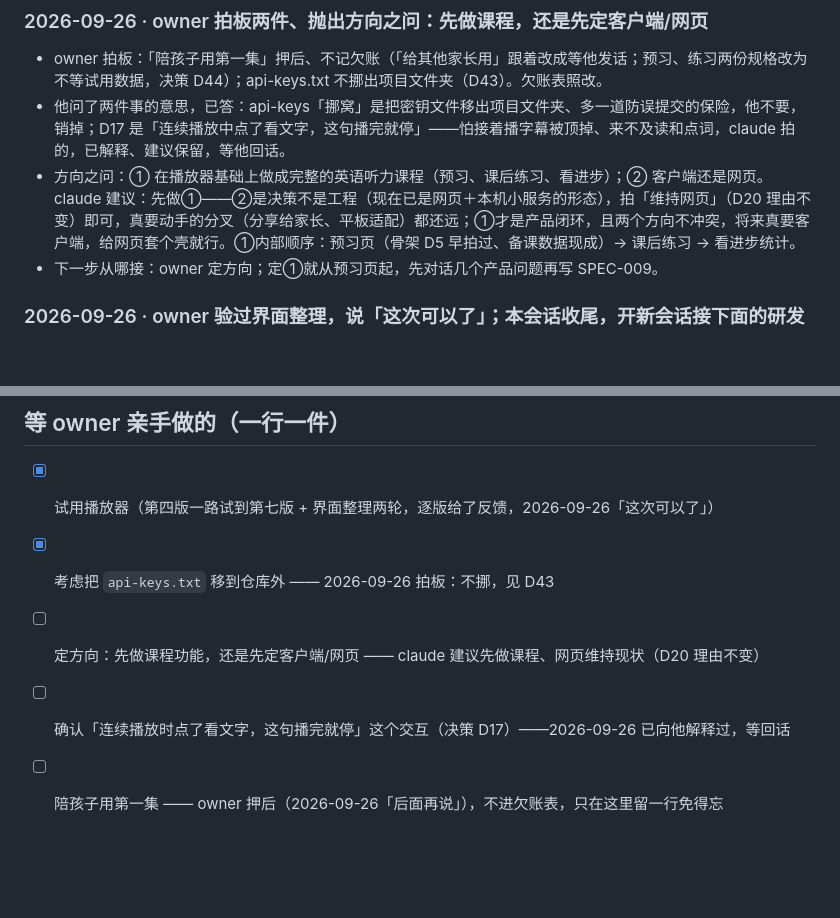
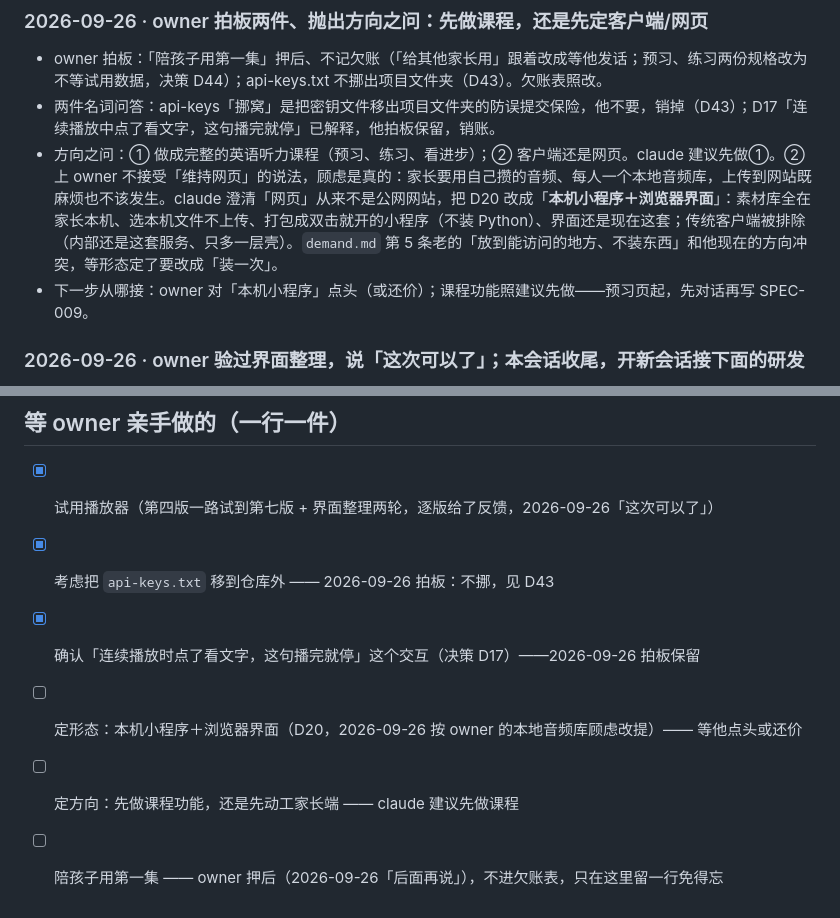
Before and after one commit to wzz427/listeningmaster, a Markdown page: docs/handoff.md, 2 parts joined by grey strips. Rendered like a GitHub page; blank space fills up the shorter version.

```diff
--- a/docs/handoff.md
+++ b/docs/handoff.md
@@ -9,9 +9,9 @@
 ### 2026-09-26 · owner 拍板两件、抛出方向之问：先做课程，还是先定客户端/网页
 
 - owner 拍板：「陪孩子用第一集」押后、不记欠账（「给其他家长用」跟着改成等他发话；预习、练习两份规格改为不等试用数据，决策 D44）；api-keys.txt 不挪出项目文件夹（D43）。欠账表照改。
-- 他问了两件事的意思，已答：api-keys「挪窝」是把密钥文件移出项目文件夹、多一道防误提交的保险，他不要，销掉；D17 是「连续播放中点了看文字，这句播完就停」——怕接着播字幕被顶掉、来不及读和点词，claude 拍的，已解释、建议保留，等他回话。
-- 方向之问：① 在播放器基础上做成完整的英语听力课程（预习、课后练习、看进步）；② 客户端还是网页。claude 建议：先做①——②是决策不是工程（现在已是网页＋本机小服务的形态），拍「维持网页」（D20 理由不变）即可，真要动手的分叉（分享给家长、平板适配）都还远；①才是产品闭环，且两个方向不冲突，将来真要客户端，给网页套个壳就行。①内部顺序：预习页（骨架 D5 早拍过、备课数据现成）→ 课后练习 → 看进步统计。
-- 下一步从哪接：owner 定方向；定①就从预习页起，先对话几个产品问题再写 SPEC-009。
+- 两件名词问答：api-keys「挪窝」是把密钥文件移出项目文件夹的防误提交保险，他不要，销掉（D43）；D17「连续播放中点了看文字，这句播完就停」已解释，他拍板保留，销账。
+- 方向之问：① 做成完整的英语听力课程（预习、练习、看进步）；② 客户端还是网页。claude 建议先做①。②上 owner 不接受「维持网页」的说法，顾虑是真的：家长要用自己攒的音频、每人一个本地音频库，上传到网站既麻烦也不该发生。claude 澄清「网页」从来不是公网网站，把 D20 改成「**本机小程序＋浏览器界面**」：素材库全在家长本机、选本机文件不上传、打包成双击就开的小程序（不装 Python）、界面还是现在这套；传统客户端被排除（内部还是这套服务、只多一层壳）。`demand.md` 第 5 条老的「放到能访问的地方、不装东西」和他现在的方向冲突，等形态定了要改成「装一次」。
+- 下一步从哪接：owner 对「本机小程序」点头（或还价）；课程功能照建议先做——预习页起，先对话再写 SPEC-009。
 
 ### 2026-09-26 · owner 验过界面整理，说「这次可以了」；本会话收尾，开新会话接下面的研发
 
@@ -152,6 +152,7 @@
 
 - [x] 试用播放器（第四版一路试到第七版 + 界面整理两轮，逐版给了反馈，2026-09-26「这次可以了」）
 - [x] 考虑把 `api-keys.txt` 移到仓库外 —— 2026-09-26 拍板：不挪，见 D43
-- [ ] 定方向：先做课程功能，还是先定客户端/网页 —— claude 建议先做课程、网页维持现状（D20 理由不变）
-- [ ] 确认「连续播放时点了看文字，这句播完就停」这个交互（决策 D17）——2026-09-26 已向他解释过，等回话
+- [x] 确认「连续播放时点了看文字，这句播完就停」这个交互（决策 D17）——2026-09-26 拍板保留
+- [ ] 定形态：本机小程序＋浏览器界面（D20，2026-09-26 按 owner 的本地音频库顾虑改提）—— 等他点头或还价
+- [ ] 定方向：先做课程功能，还是先动工家长端 —— claude 建议先做课程
 - [ ] 陪孩子用第一集 —— owner 押后（2026-09-26「后面再说」），不进欠账表，只在这里留一行免得忘
```
Also changed, not shown: docs/debts.md (+2 -3 lines), docs/decisions.md (+2 -2 lines).
